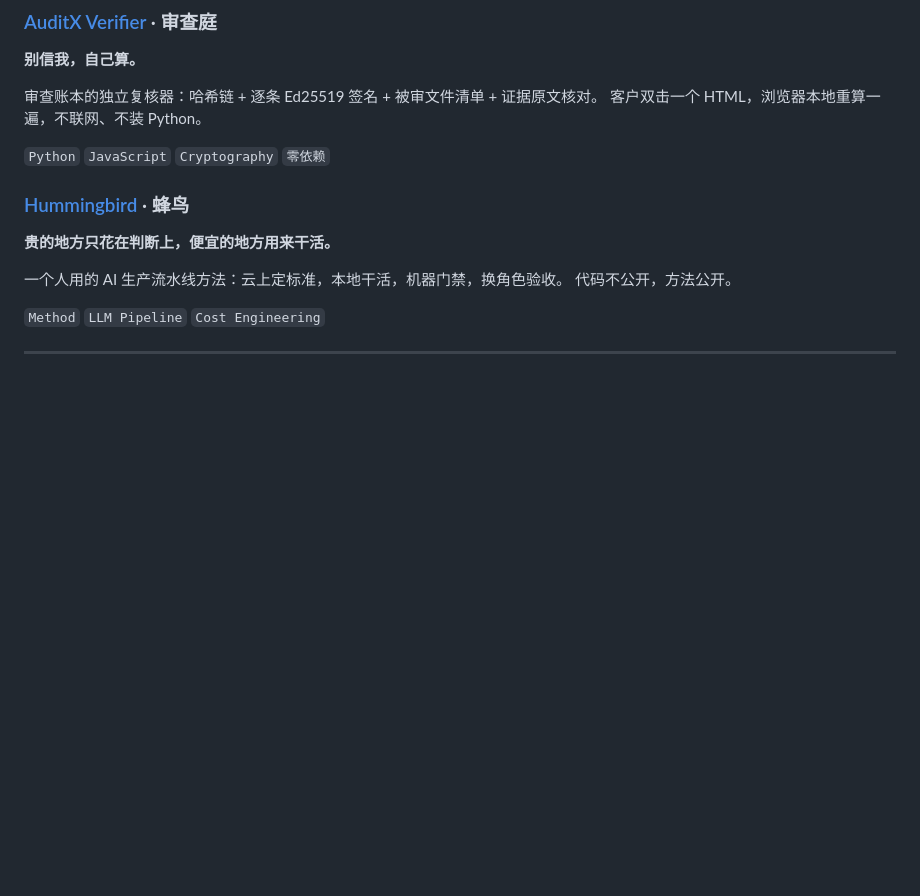
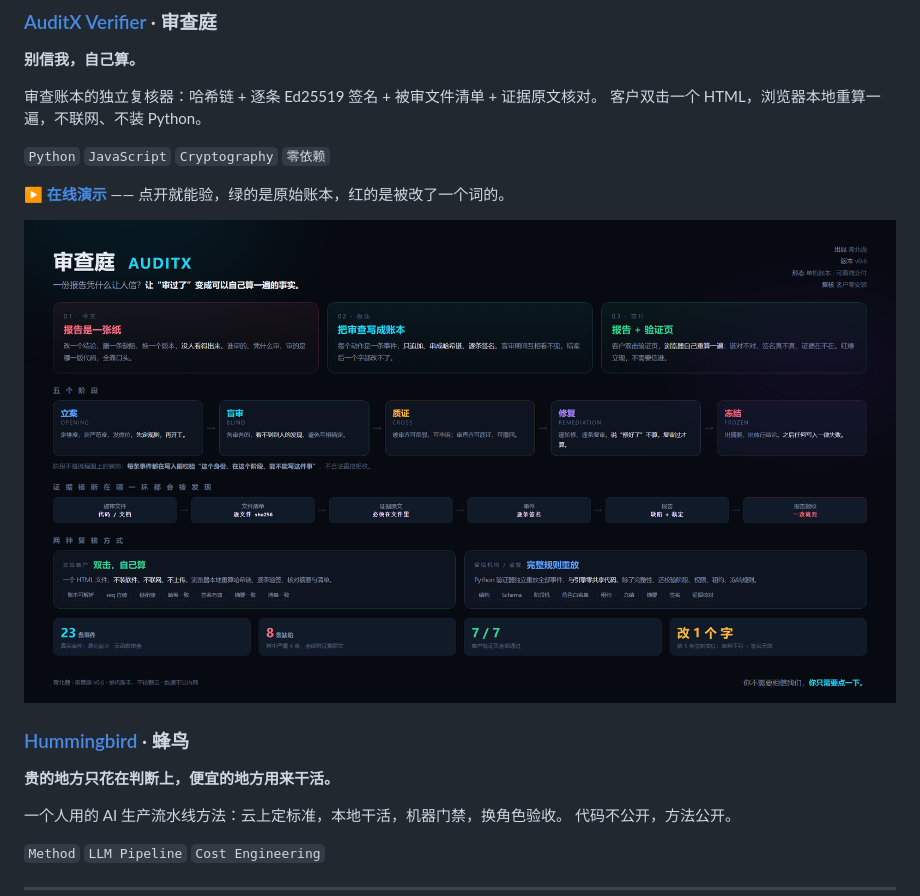
Before and after one commit to Comet815/Comet815, a Markdown page: README.md, the part around the change. GitHub-like rendering; pictures changed too: docs/auditx.png (added); blank space fills up the shorter version.

Commit message:
profile: add auditx architecture and live demo

```diff
--- a/README.md
+++ b/README.md
@@ -18,6 +18,10 @@
 客户双击一个 HTML，浏览器本地重算一遍，不联网、不装 Python。
 
 `Python` `JavaScript` `Cryptography` `零依赖`
+
+**[▶ 在线演示](https://comet815.github.io/auditx-verifier/)** —— 点开就能验，绿的是原始账本，红的是被改了一个词的。
+
+![审查庭](docs/auditx.png)
 
 ### [Hummingbird](https://github.com/Comet815/hummingbird) · 蜂鸟
 
```
